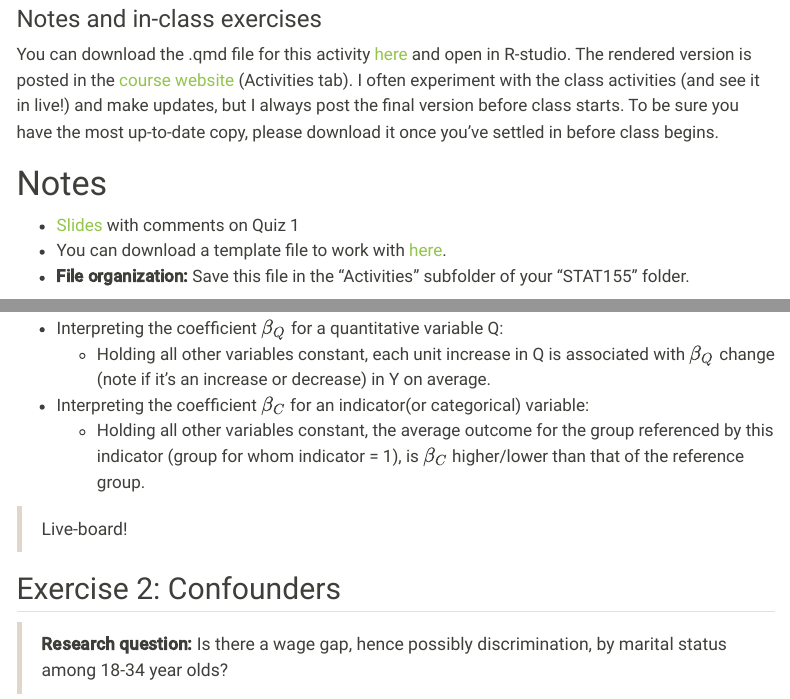
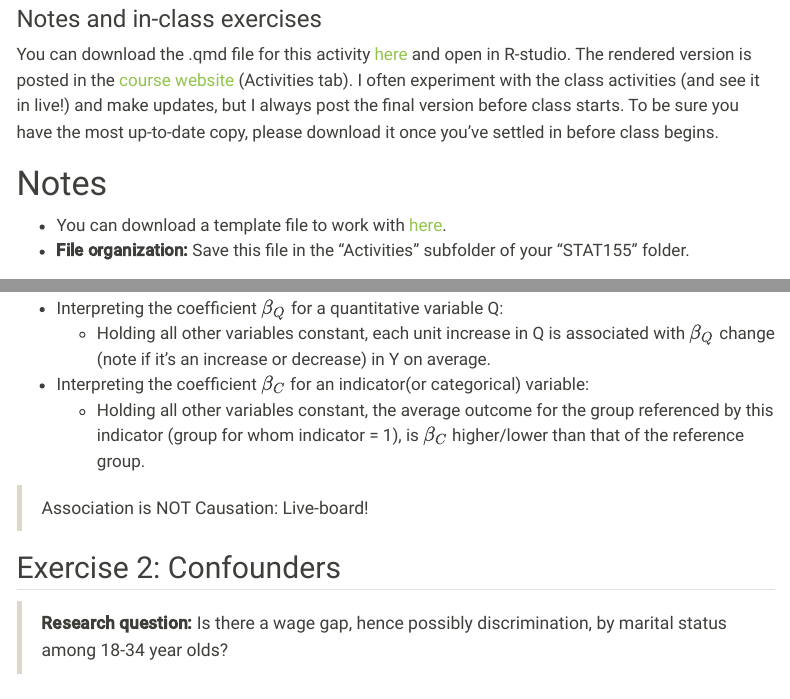
Before and after one commit to mutasim221B/Mac-STAT-155-Sp-26, a Quarto document (activities/10-mlr-confounding.qmd): the page in a window 1100 px wide, from 80 px down, and a second part further down, joined at a grey line. Rendered offline with R 4.5, knitr and Pandoc in place of Quarto, with nearby package versions; some code elsewhere in the file could not run offline; menus at the side of the page are left out; long lines of code are wrapped.

Commit message:
Update content

```diff
--- a/activities/10-mlr-confounding.qmd
+++ b/activities/10-mlr-confounding.qmd
@@ -33,7 +33,7 @@ knitr::opts_chunk$set(
 
 # Notes
 
-- [Slides](https://docs.google.com/presentation/d/1ZCcWJaumyh_BohkXlsYZwHvPGpfQF8RrH5sc2sgwUf4/edit?usp=sharing) with comments on Quiz 1
+
 - You can download a template file to work with [here](../activity_templates/10_mlr_confounding.qmd).
 - **File organization:** Save this file in the "Activities" subfolder of your "STAT155" folder.
 
@@ -100,7 +100,7 @@ Synthesis:
 
 
 
-> Live-board!
+> Association is NOT Causation: Live-board!
 
 
 
--- a/docs/activity_templates/10-mlr-confounding.qmd
+++ b/docs/activity_templates/10-mlr-confounding.qmd
@@ -33,7 +33,7 @@ knitr::opts_chunk$set(
 
 # Notes
 
-- [Slides](https://docs.google.com/presentation/d/1ZCcWJaumyh_BohkXlsYZwHvPGpfQF8RrH5sc2sgwUf4/edit?usp=sharing) with comments on Quiz 1
+
 - You can download a template file to work with [here](../activity_templates/10_mlr_confounding.qmd).
 - **File organization:** Save this file in the "Activities" subfolder of your "STAT155" folder.
 
```
Also changed, not shown: activities/09-mlr-principles.qmd (+1 -2 lines), docs/activity_templates/09-mlr-principles.qmd (+1 -2 lines), docs/search.json, 2 other files.
